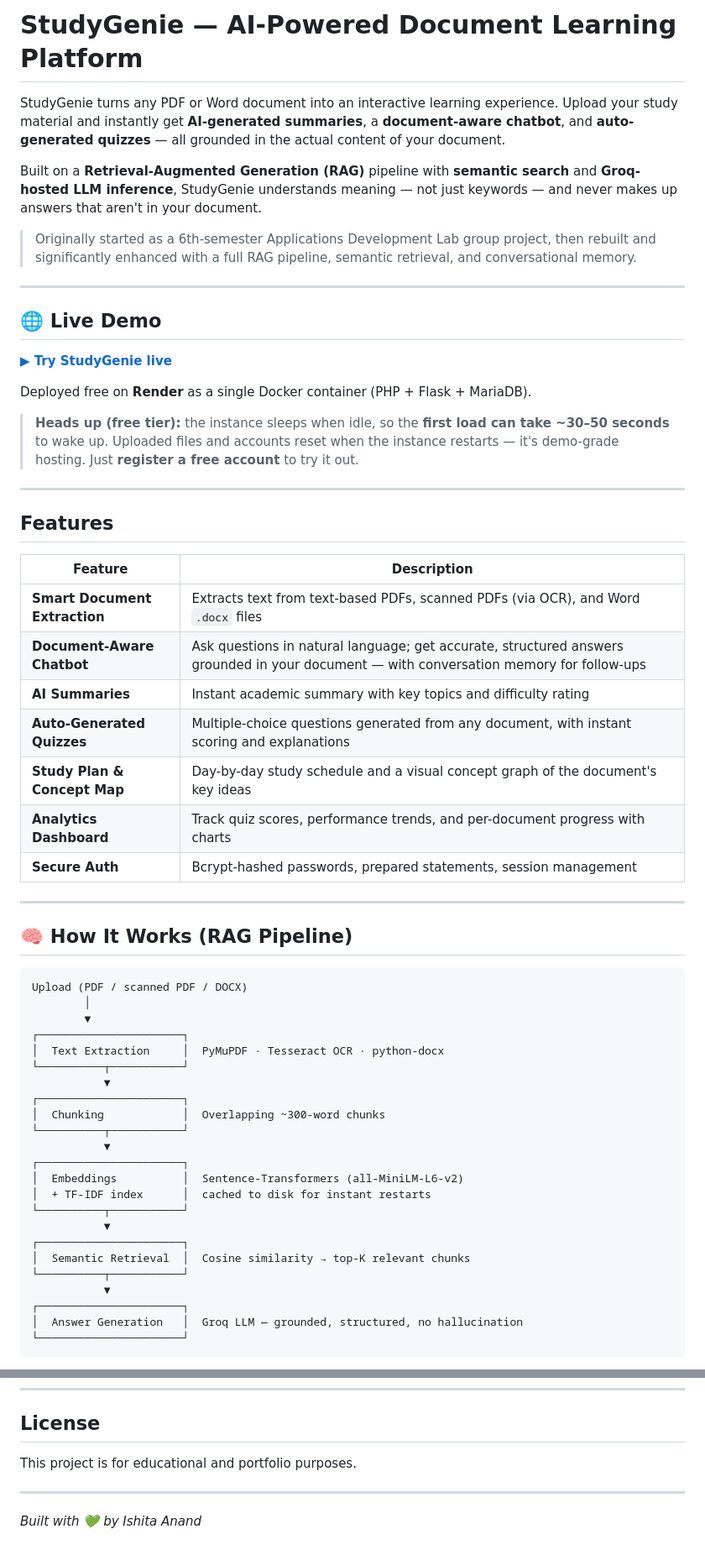
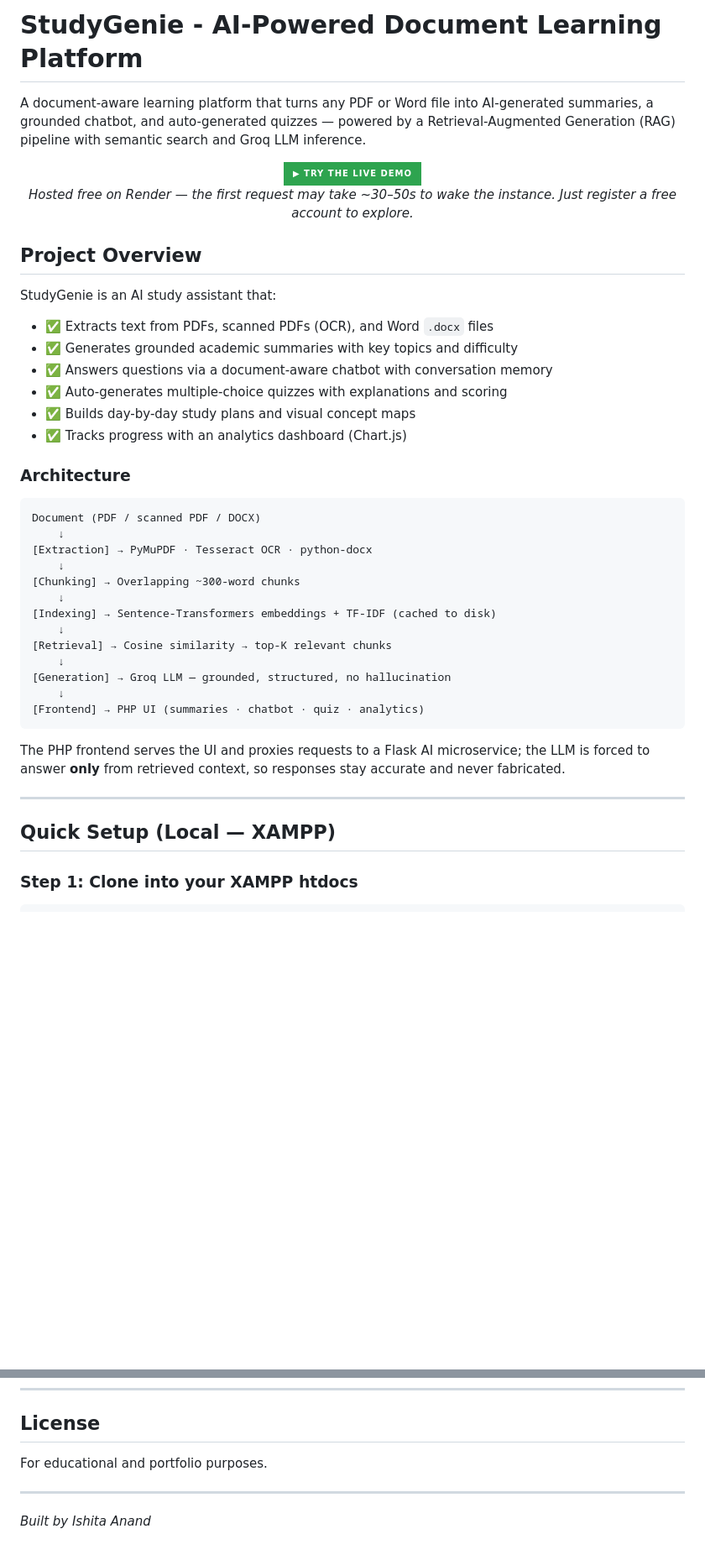
Before and after one commit to Ishita-195/studygenie, a Markdown page: README.md, 2 parts joined by grey strips. Shown at 84% size. GitHub-like rendering; badges without logos; blank space fills up the shorter version.

Commit message:
Rewrite README in Quick Start format with live demo badge

````diff
--- a/README.md
+++ b/README.md
@@ -1,62 +1,48 @@
-# StudyGenie — AI-Powered Document Learning Platform
+# StudyGenie - AI-Powered Document Learning Platform
 
-StudyGenie turns any PDF or Word document into an interactive learning experience. Upload your study material and instantly get **AI-generated summaries**, a **document-aware chatbot**, and **auto-generated quizzes** — all grounded in the actual content of your document.
+A document-aware learning platform that turns any PDF or Word file into AI-generated summaries, a grounded chatbot, and auto-generated quizzes — powered by a Retrieval-Augmented Generation (RAG) pipeline with semantic search and Groq LLM inference.
 
-Built on a **Retrieval-Augmented Generation (RAG)** pipeline with **semantic search** and **Groq-hosted LLM inference**, StudyGenie understands meaning — not just keywords — and never makes up answers that aren't in your document.
+<div align="center">
+  <a href="https://studygenie-zv93.onrender.com">
+    <img src="https://img.shields.io/badge/▶_Try_the_Live_Demo-2EA44F?style=for-the-badge&logo=render&logoColor=white" alt="Live Demo"/>
+  </a>
+</div>
 
-> Originally started as a 6th-semester Applications Development Lab group project, then rebuilt and significantly enhanced with a full RAG pipeline, semantic retrieval, and conversational memory.
+<p align="center"><i>Hosted free on Render — the first request may take ~30–50s to wake the instance. Just register a free account to explore.</i></p>
+
+## Project Overview
+
+StudyGenie is an AI study assistant that:
+- ✅ Extracts text from PDFs, scanned PDFs (OCR), and Word `.docx` files
+- ✅ Generates grounded academic summaries with key topics and difficulty
+- ✅ Answers questions via a document-aware chatbot with conversation memory
+- ✅ Auto-generates multiple-choice quizzes with explanations and scoring
+- ✅ Builds day-by-day study plans and visual concept maps
+- ✅ Tracks progress with an analytics dashboard (Chart.js)
+
+### Architecture
+
+```
+Document (PDF / scanned PDF / DOCX)
+    ↓
+[Extraction] → PyMuPDF · Tesseract OCR · python-docx
+    ↓
+[Chunking] → Overlapping ~300-word chunks
+    ↓
+[Indexing] → Sentence-Transformers embeddings + TF-IDF (cached to disk)
+    ↓
+[Retrieval] → Cosine similarity → top-K relevant chunks
+    ↓
+[Generation] → Groq LLM — grounded, structured, no hallucination
+    ↓
+[Frontend] → PHP UI (summaries · chatbot · quiz · analytics)
+```
+
+The PHP frontend serves the UI and proxies requests to a Flask AI microservice; the LLM is forced to answer **only** from retrieved context, so responses stay accurate and never fabricated.
 
 ---
 
-## 🌐 Live Demo
+## Quick Setup (Local — XAMPP)
 
-**[▶ Try StudyGenie live](https://studygenie-zv93.onrender.com)**
+### Step 1: Clone into your XAMPP htdocs
 
-Deployed free on **Render** as a single Docker container (PHP + Flask + MariaDB).
-
-> **Heads up (free tier):** the instance sleeps when idle, so the **first load can take ~30–50 seconds** to wake up. Uploaded files and accounts reset when the instance restarts — it's demo-grade hosting. Just **register a free account** to try it out.
-
----
-
-## Features
-
-| Feature | Description |
-|---------|-------------|
-| **Smart Document Extraction** | Extracts text from text-based PDFs, scanned PDFs (via OCR), and Word `.docx` files |
-| **Document-Aware Chatbot** | Ask questions in natural language; get accurate, structured answers grounded in your document — with conversation memory for follow-ups |
-| **AI Summaries** | Instant academic summary with key topics and difficulty rating |
-| **Auto-Generated Quizzes** | Multiple-choice questions generated from any document, with instant scoring and explanations |
-| **Study Plan & Concept Map** | Day-by-day study schedule and a visual concept graph of the document's key ideas |
-| **Analytics Dashboard** | Track quiz scores, performance trends, and per-document progress with charts |
-| **Secure Auth** | Bcrypt-hashed passwords, prepared statements, session management |
-
----
-
-## 🧠 How It Works (RAG Pipeline)
-
-```
-Upload (PDF / scanned PDF / DOCX)
-        │
-        ▼
-┌──────────────────────┐
-│  Text Extraction     │  PyMuPDF · Tesseract OCR · python-docx
-└──────────┬───────────┘
-           ▼
-┌──────────────────────┐
-│  Chunking            │  Overlapping ~300-word chunks
-└──────────┬───────────┘
-           ▼
-┌──────────────────────┐
-│  Embeddings          │  Sentence-Transformers (all-MiniLM-L6-v2)
-│  + TF-IDF index      │  cached to disk for instant restarts
-└──────────┬───────────┘
-           ▼
-┌──────────────────────┐
-│  Semantic Retrieval  │  Cosine similarity → top-K relevant chunks
-└──────────┬───────────┘
-           ▼
-┌──────────────────────┐
-│  Answer Generation   │  Groq LLM — grounded, structured, no hallucination
-└──────────────────────┘
-```
-
@@ -171,8 +169,8 @@ studygenie/
 
 ## License
 
-This project is for educational and portfolio purposes.
+For educational and portfolio purposes.
 
 ---
 
-*Built with 💚 by Ishita Anand*
+*Built by Ishita Anand*
````
Also changed, not shown: other parts of README.md (+54 -42 lines).
